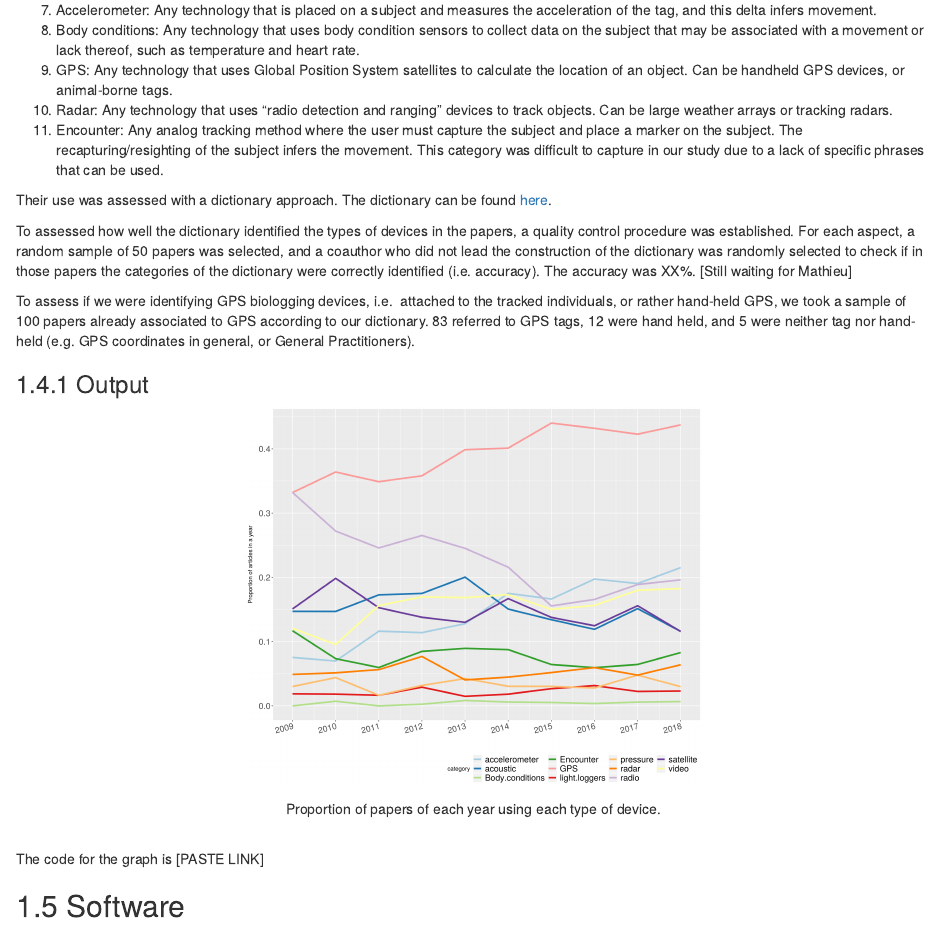
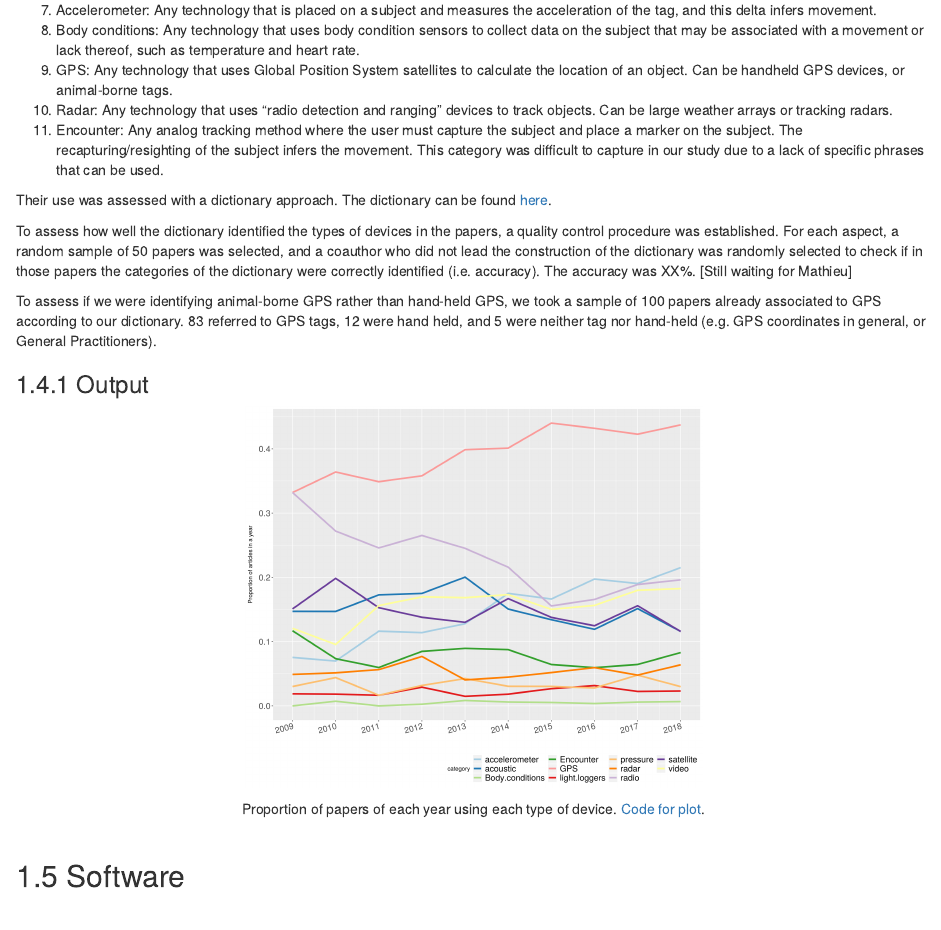
Before and after one commit to rociojoo/mov-eco-review, an R Markdown document (02-analysis.Rmd): the page in a window 1100 px wide, from 7590 px down. Rendered offline with R 4.5, knitr and Pandoc, with nearby package versions; drawn as R Markdown's standard HTML page in place of the format the file asks for.

Commit message:
small edits in man_data_trend_plot

```diff
--- a/02-analysis.Rmd
+++ b/02-analysis.Rmd
@@ -294,15 +294,13 @@ sensors on them that may combine multiple technologies. These categories are:
 
 Their use was assessed with a dictionary approach. The dictionary can be found [here](Data/Dictionary/csv-updated-versions/Dictionaries-Data.csv).
 
-To assessed how well the dictionary identified the types of devices in the papers, a
-quality control procedure was established. For each aspect, a random sample
+To assess how well the dictionary identified the types of devices in the papers, a quality control procedure was established. For each aspect, a random sample
 of 50 papers was selected, and a coauthor who did not lead the construction of
 the dictionary was randomly selected to check if in those papers the categories
 of the dictionary were correctly identified (i.e. accuracy). The accuracy
 was XX%.  [Still waiting for Mathieu]
 
-To assess if we were identifying GPS biologging devices, i.e.
-attached to the tracked individuals, or rather hand-held GPS, we took a sample of 100
+To assess if we were identifying animal-borne GPS rather than hand-held GPS, we took a sample of 100
 papers already associated to GPS according to our dictionary. 83 referred to GPS
 tags, 12 were hand held, and 5 were neither tag nor hand-held (e.g. GPS coordinates in general, or General Practitioners).
 
@@ -313,11 +311,9 @@ tags, 12 were hand held, and 5 were neither tag nor hand-held (e.g. GPS coordina
 ![](posts/moveco-images/devices_ts_all.png){width=50%}
 
 Proportion of papers of each year using each type of
-device.
+device. [Code for plot](R/man_data_trend_plot.R).
 </center>
 <br />
-
-The code for the graph is [PASTE LINK]
 
 
 ## Software
```
Also changed, not shown: R/man_data_trend_plot.R (+0 -5 lines).
